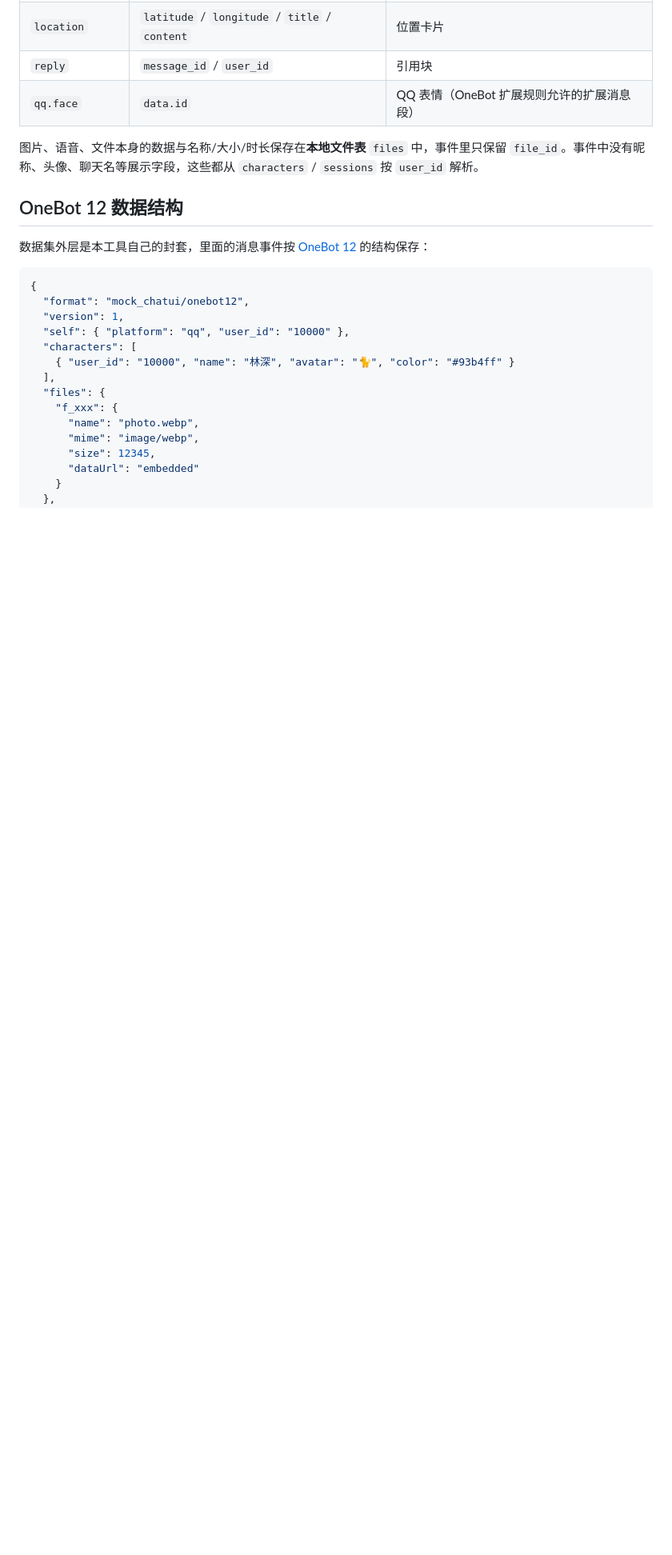
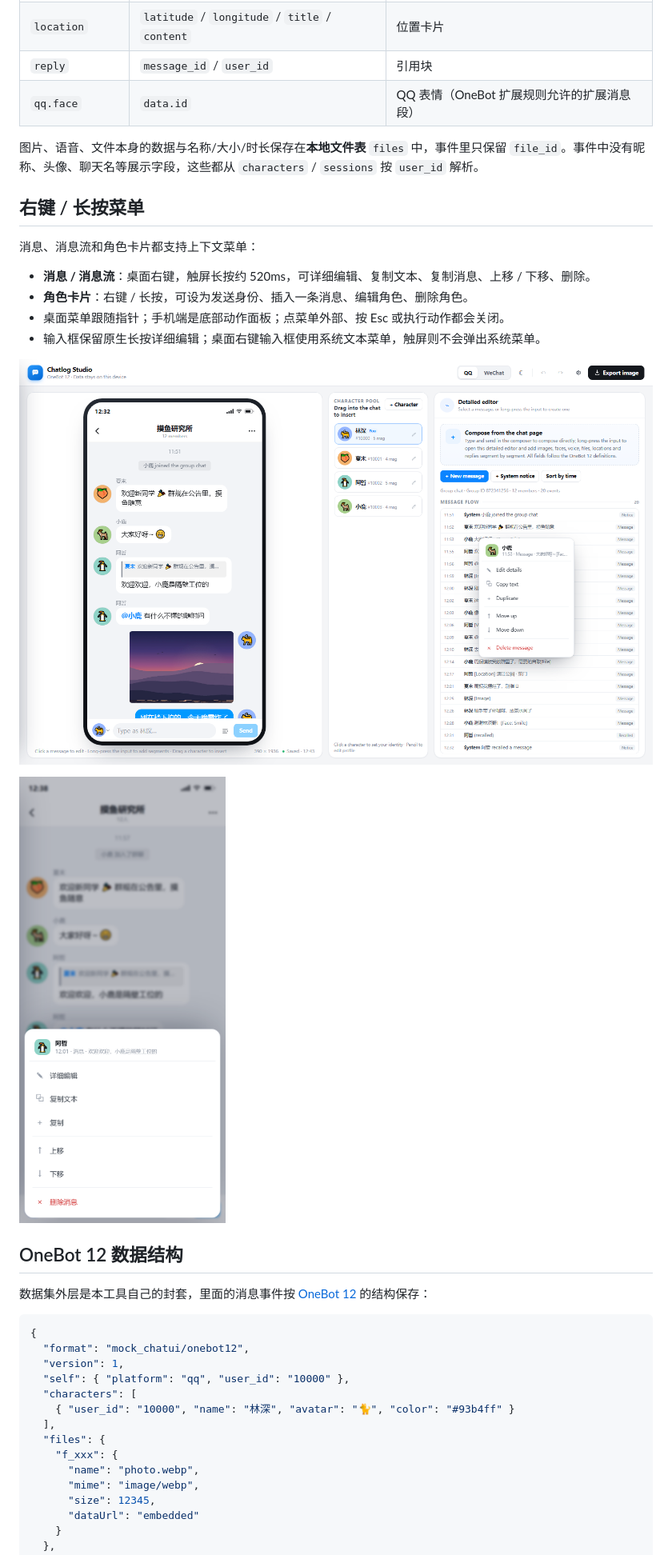
Before and after one commit to qeggs-dev/mock_chatui, a Markdown page: README.md, the part around the change. Shown at 80% size. Drawn GitHub-style; pictures changed too: screenshots/ctx-desktop-en.png (added), screenshots/ctx-mobile-zh.png (added); blank space fills up the shorter version.

```diff
--- a/README.md
+++ b/README.md
@@ -94,6 +94,19 @@ python -m http.server 8080
 | `qq.face` | `data.id` | QQ 表情（OneBot 扩展规则允许的扩展消息段） |
 
 图片、语音、文件本身的数据与名称/大小/时长保存在**本地文件表** `files` 中，事件里只保留 `file_id`。事件中没有昵称、头像、聊天名等展示字段，这些都从 `characters` / `sessions` 按 `user_id` 解析。
+
+## 右键 / 长按菜单
+
+消息、消息流和角色卡片都支持上下文菜单：
+
+- **消息 / 消息流**：桌面右键，触屏长按约 520ms，可详细编辑、复制文本、复制消息、上移 / 下移、删除。
+- **角色卡片**：右键 / 长按，可设为发送身份、插入一条消息、编辑角色、删除角色。
+- 桌面菜单跟随指针；手机端是底部动作面板；点菜单外部、按 Esc 或执行动作都会关闭。
+- 输入框保留原生长按详细编辑；桌面右键输入框使用系统文本菜单，触屏则不会弹出系统菜单。
+
+![桌面右键菜单](screenshots/ctx-desktop-en.png)
+
+![手机长按菜单](screenshots/ctx-mobile-zh.png)
 
 ## OneBot 12 数据结构
 
```
Also changed, not shown: screenshots/ctx-mobile-en.png (added), 4 other files.
